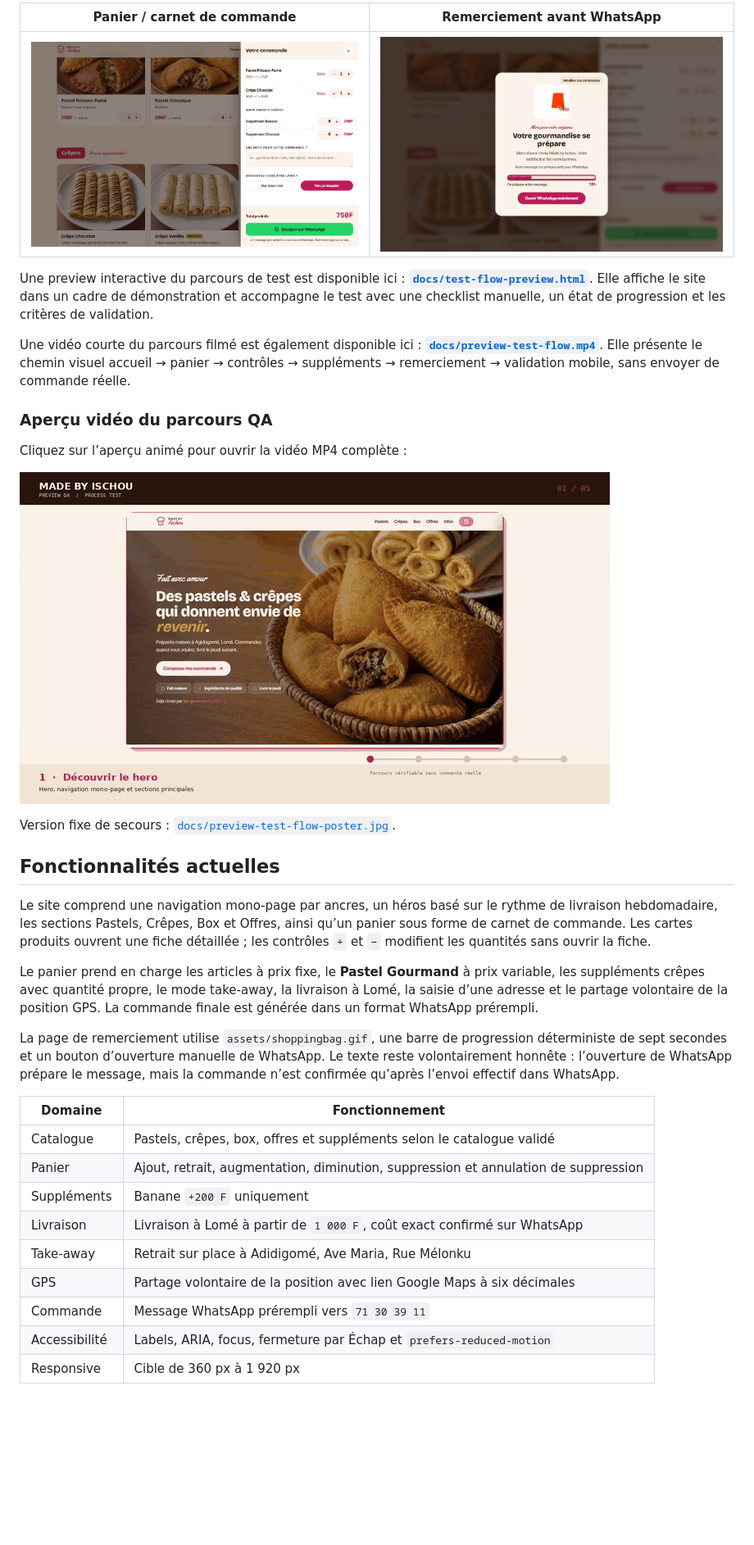
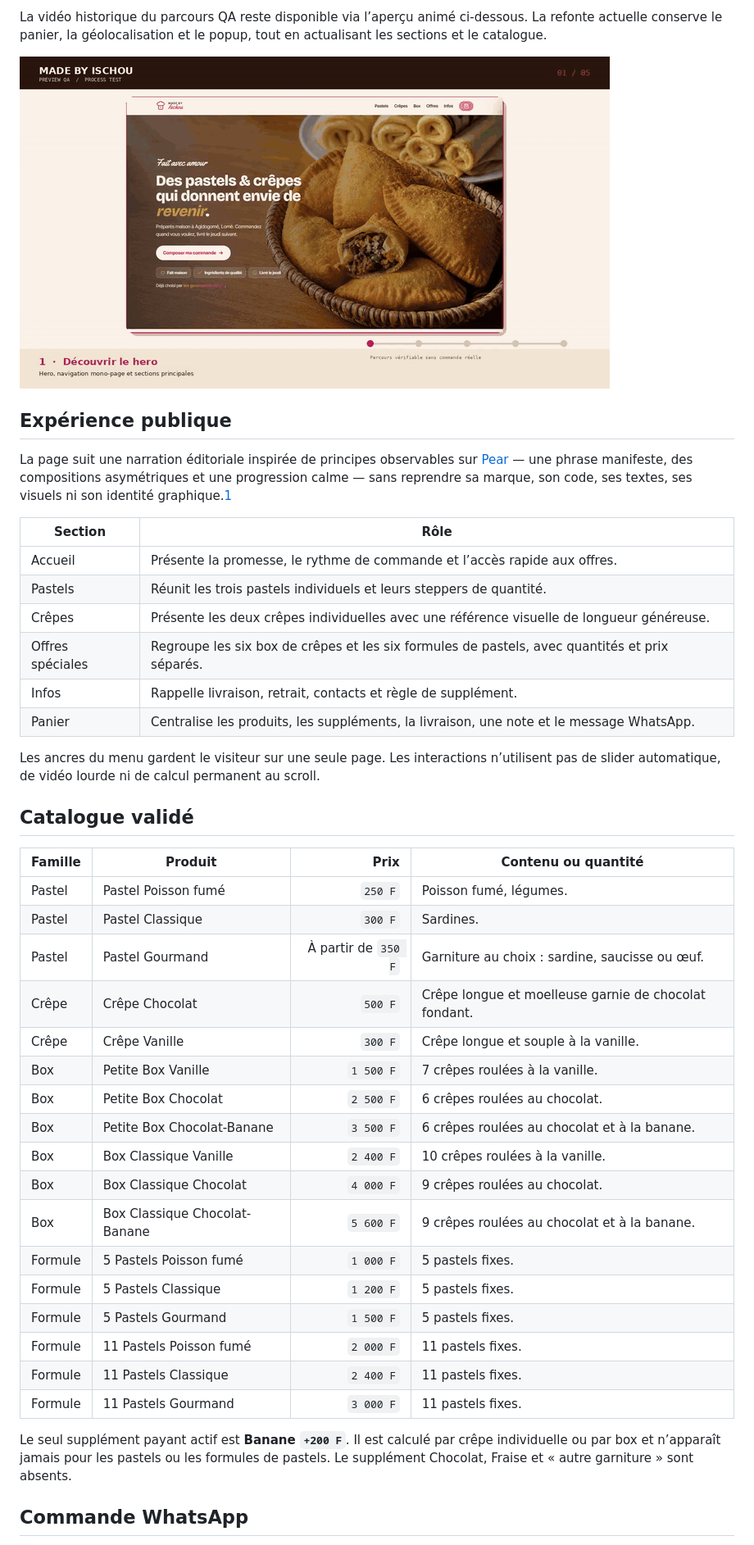
Before and after one commit to BROU01/Made_by_ischou_bake, a Markdown page: README.md, the part around one of its changes. Shown at 82% size. Rendered like a GitHub page; blank space fills up the shorter version.

```diff
--- a/README.md
+++ b/README.md
@@ -14,37 +14,46 @@ Le site permet de découvrir le catalogue, de composer un panier, de choisir les
 
-| Panier / carnet de commande | Remerciement avant WhatsApp |
+La vidéo historique du parcours QA reste disponible via l’aperçu animé ci-dessous. La refonte actuelle conserve le panier, la géolocalisation et le popup, tout en actualisant les sections et le catalogue.
+
+[![Voir la vidéo historique du parcours QA](docs/preview-test-flow.gif)](docs/preview-test-flow.mp4)
+
+## Expérience publique
+
+La page suit une narration éditoriale inspirée de principes observables sur [Pear](https://pear.no/) — une phrase manifeste, des compositions asymétriques et une progression calme — sans reprendre sa marque, son code, ses textes, ses visuels ni son identité graphique.[1]
+
+| Section | Rôle |
 | --- | --- |
-| ![Aperçu du panier](docs/preview-drawer.png) | ![Aperçu de la page de remerciement](docs/preview-thankyou.png) |
+| Accueil | Présente la promesse, le rythme de commande et l’accès rapide aux offres. |
+| Pastels | Réunit les trois pastels individuels et leurs steppers de quantité. |
+| Crêpes | Présente les deux crêpes individuelles avec une référence visuelle de longueur généreuse. |
+| Offres spéciales | Regroupe les six box de crêpes et les six formules de pastels, avec quantités et prix séparés. |
+| Infos | Rappelle livraison, retrait, contacts et règle de supplément. |
+| Panier | Centralise les produits, les suppléments, la livraison, une note et le message WhatsApp. |
 
-Une preview interactive du parcours de test est disponible ici : **[`docs/test-flow-preview.html`](docs/test-flow-preview.html)**. Elle affiche le site dans un cadre de démonstration et accompagne le test avec une checklist manuelle, un état de progression et les critères de validation.
+Les ancres du menu gardent le visiteur sur une seule page. Les interactions n’utilisent pas de slider automatique, de vidéo lourde ni de calcul permanent au scroll.
 
-Une vidéo courte du parcours filmé est également disponible ici : **[`docs/preview-test-flow.mp4`](docs/preview-test-flow.mp4)**. Elle présente le chemin visuel accueil → panier → contrôles → suppléments → remerciement → validation mobile, sans envoyer de commande réelle.
+## Catalogue validé
 
-### Aperçu vidéo du parcours QA
+| Famille | Produit | Prix | Contenu ou quantité |
+| --- | --- | ---: | --- |
+| Pastel | Pastel Poisson fumé | `250 F` | Poisson fumé, légumes. |
+| Pastel | Pastel Classique | `300 F` | Sardines. |
+| Pastel | Pastel Gourmand | À partir de `350 F` | Garniture au choix : sardine, saucisse ou œuf. |
+| Crêpe | Crêpe Chocolat | `500 F` | Crêpe longue et moelleuse garnie de chocolat fondant. |
+| Crêpe | Crêpe Vanille | `300 F` | Crêpe longue et souple à la vanille. |
+| Box | Petite Box Vanille | `1 500 F` | 7 crêpes roulées à la vanille. |
+| Box | Petite Box Chocolat | `2 500 F` | 6 crêpes roulées au chocolat. |
+| Box | Petite Box Chocolat-Banane | `3 500 F` | 6 crêpes roulées au chocolat et à la banane. |
+| Box | Box Classique Vanille | `2 400 F` | 10 crêpes roulées à la vanille. |
+| Box | Box Classique Chocolat | `4 000 F` | 9 crêpes roulées au chocolat. |
+| Box | Box Classique Chocolat-Banane | `5 600 F` | 9 crêpes roulées au chocolat et à la banane. |
+| Formule | 5 Pastels Poisson fumé | `1 000 F` | 5 pastels fixes. |
+| Formule | 5 Pastels Classique | `1 200 F` | 5 pastels fixes. |
+| Formule | 5 Pastels Gourmand | `1 500 F` | 5 pastels fixes. |
+| Formule | 11 Pastels Poisson fumé | `2 000 F` | 11 pastels fixes. |
+| Formule | 11 Pastels Classique | `2 400 F` | 11 pastels fixes. |
+| Formule | 11 Pastels Gourmand | `3 000 F` | 11 pastels fixes. |
 
-Cliquez sur l’aperçu animé pour ouvrir la vidéo MP4 complète :
+Le seul supplément payant actif est **Banane `+200 F`**. Il est calculé par crêpe individuelle ou par box et n’apparaît jamais pour les pastels ou les formules de pastels. Le supplément Chocolat, Fraise et « autre garniture » sont absents.
 
-[![Voir la vidéo du parcours QA](docs/preview-test-flow.gif)](docs/preview-test-flow.mp4)
+## Commande WhatsApp
 
-Version fixe de secours : [`docs/preview-test-flow-poster.jpg`](docs/preview-test-flow-poster.jpg).
-
-## Fonctionnalités actuelles
-
-Le site comprend une navigation mono-page par ancres, un héros basé sur le rythme de livraison hebdomadaire, les sections Pastels, Crêpes, Box et Offres, ainsi qu’un panier sous forme de carnet de commande. Les cartes produits ouvrent une fiche détaillée ; les contrôles `+` et `−` modifient les quantités sans ouvrir la fiche.
-
-Le panier prend en charge les articles à prix fixe, le **Pastel Gourmand** à prix variable, les suppléments crêpes avec quantité propre, le mode take-away, la livraison à Lomé, la saisie d’une adresse et le partage volontaire de la position GPS. La commande finale est générée dans un format WhatsApp prérempli.
-
-La page de remerciement utilise `assets/shoppingbag.gif`, une barre de progression déterministe de sept secondes et un bouton d’ouverture manuelle de WhatsApp. Le texte reste volontairement honnête : l’ouverture de WhatsApp prépare le message, mais la commande n’est confirmée qu’après l’envoi effectif dans WhatsApp.
-
-| Domaine | Fonctionnement |
-| --- | --- |
-| Catalogue | Pastels, crêpes, box, offres et suppléments selon le catalogue validé |
-| Panier | Ajout, retrait, augmentation, diminution, suppression et annulation de suppression |
-| Suppléments | Banane `+200 F` uniquement |
-| Livraison | Livraison à Lomé à partir de `1 000 F`, coût exact confirmé sur WhatsApp |
-| Take-away | Retrait sur place à Adidigomé, Ave Maria, Rue Mélonku |
-| GPS | Partage volontaire de la position avec lien Google Maps à six décimales |
-| Commande | Message WhatsApp prérempli vers `71 30 39 11` |
-| Accessibilité | Labels, ARIA, focus, fermeture par Échap et `prefers-reduced-motion` |
-| Responsive | Cible de 360 px à 1 920 px |
-
```
Also changed, not shown: other parts of README.md (+63 -174 lines), docs/qa-refonte-mobile.png (added), 1 other file.
